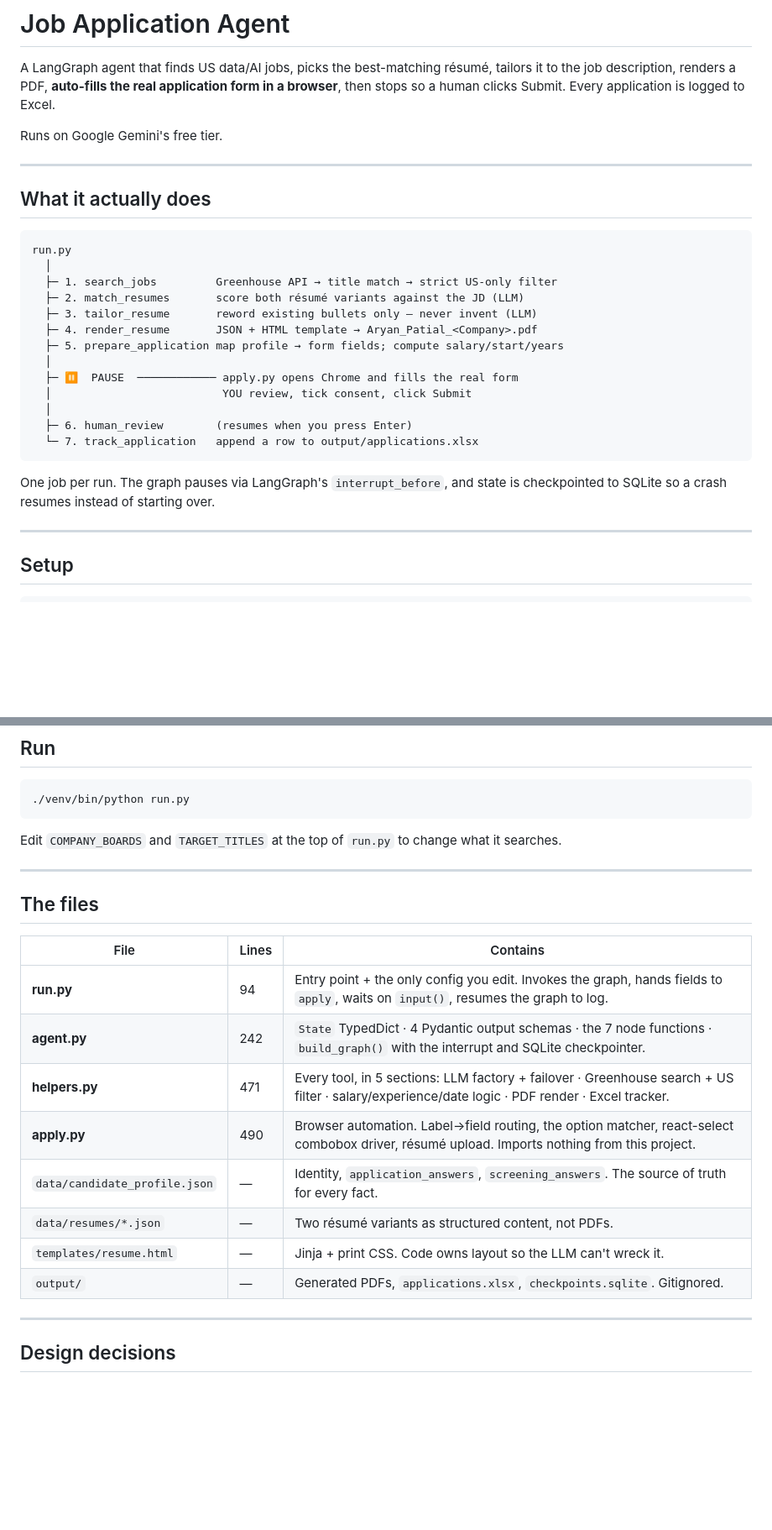
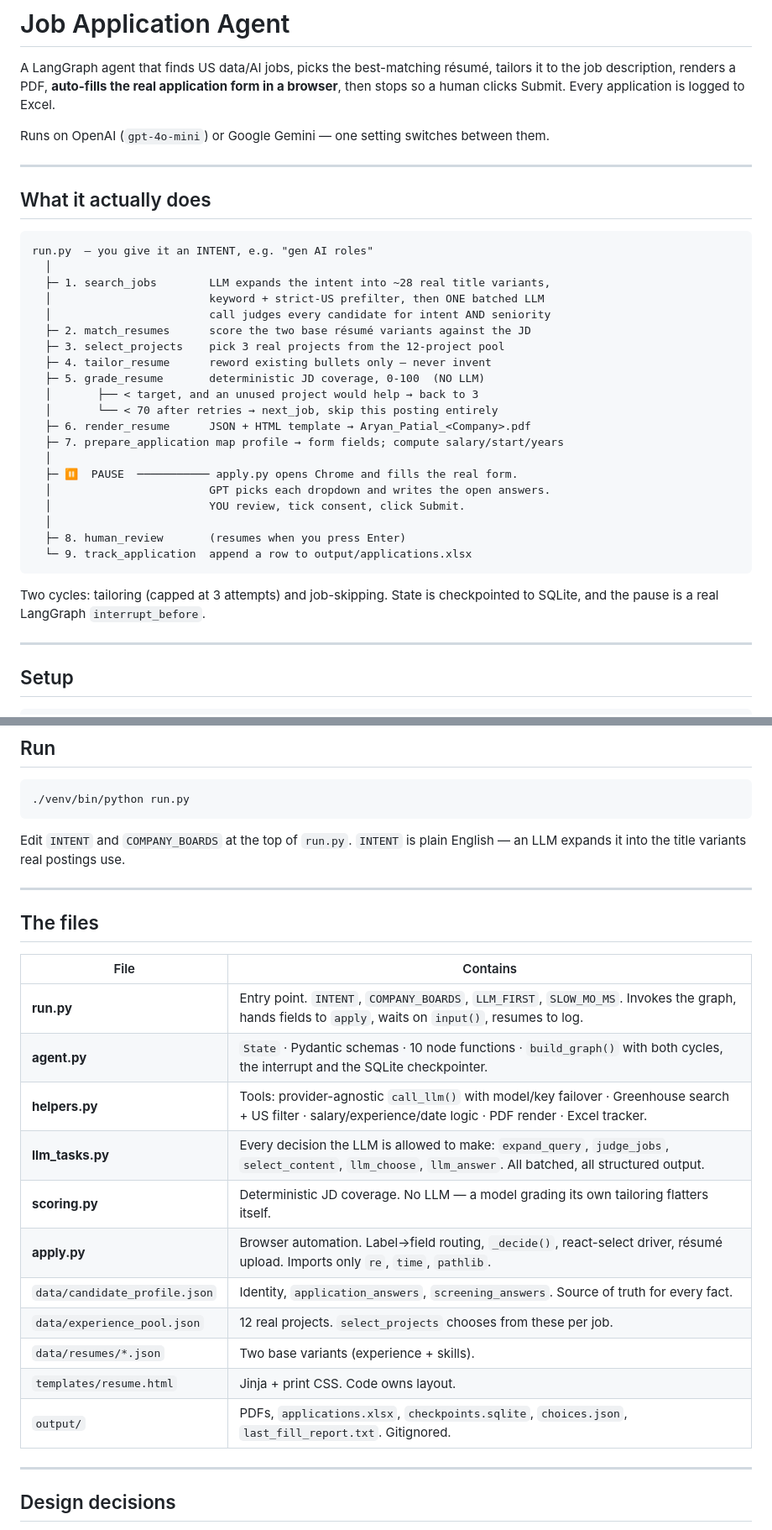
Before and after one commit to AryanPatial/JobPilot-AI, a Markdown page: README.md, 2 parts joined by grey strips. Shown at 84% size. GitHub-like rendering; blank space fills up the shorter version.

Commit message:
Update README to the current architecture
The setup rewrite left the rest of the file describing the previous design:
seven nodes, Gemini-only, a hardcoded TARGET_TITLES list, and a files table
with no llm_tasks.py or scoring.py.

Now documents what the code does: intent expansion, batched intent+seniority
judging, project selection from the pool, the deterministic scorer, both
cycles, and GPT choosing dropdowns and writing open answers. Known limits
replaced with the real ones - the 40-job judge cap, single-page only, no
tests, and the pool being the ceiling on what selection can surface.

````diff
--- a/README.md
+++ b/README.md
@@ -5,30 +5,37 @@ tailors it to the job description, renders a PDF, **auto-fills the real
 application form in a browser**, then stops so a human clicks Submit. Every
 application is logged to Excel.
 
-Runs on Google Gemini's free tier.
+Runs on OpenAI (`gpt-4o-mini`) or Google Gemini — one setting switches between them.
 
 ---
 
 ## What it actually does
 
 ```
-run.py
+run.py  — you give it an INTENT, e.g. "gen AI roles"
   │
-  ├─ 1. search_jobs         Greenhouse API → title match → strict US-only filter
-  ├─ 2. match_resumes       score both résumé variants against the JD (LLM)
-  ├─ 3. tailor_resume       reword existing bullets only — never invent (LLM)
-  ├─ 4. render_resume       JSON + HTML template → Aryan_Patial_<Company>.pdf
-  ├─ 5. prepare_application map profile → form fields; compute salary/start/years
+  ├─ 1. search_jobs        LLM expands the intent into ~28 real title variants,
+  │                        keyword + strict-US prefilter, then ONE batched LLM
+  │                        call judges every candidate for intent AND seniority
+  ├─ 2. match_resumes      score the two base résumé variants against the JD
+  ├─ 3. select_projects    pick 3 real projects from the 12-project pool
+  ├─ 4. tailor_resume      reword existing bullets only — never invent
+  ├─ 5. grade_resume       deterministic JD coverage, 0-100  (NO LLM)
+  │       ├── < target, and an unused project would help → back to 3
+  │       └── < 70 after retries → next_job, skip this posting entirely
+  ├─ 6. render_resume      JSON + HTML template → Aryan_Patial_<Company>.pdf
+  ├─ 7. prepare_application map profile → form fields; compute salary/start/years
   │
-  ├─ ⏸  PAUSE  ──────────── apply.py opens Chrome and fills the real form
-  │                          YOU review, tick consent, click Submit
+  ├─ ⏸  PAUSE  ─────────── apply.py opens Chrome and fills the real form.
+  │                        GPT picks each dropdown and writes the open answers.
+  │                        YOU review, tick consent, click Submit.
   │
-  ├─ 6. human_review        (resumes when you press Enter)
-  └─ 7. track_application   append a row to output/applications.xlsx
+  ├─ 8. human_review       (resumes when you press Enter)
+  └─ 9. track_application  append a row to output/applications.xlsx
 ```
 
-One job per run. The graph pauses via LangGraph's `interrupt_before`, and state
-is checkpointed to SQLite so a crash resumes instead of starting over.
+Two cycles: tailoring (capped at 3 attempts) and job-skipping. State is
+checkpointed to SQLite, and the pause is a real LangGraph `interrupt_before`.
 
 ---
 
@@ -57,23 +64,26 @@ application answer live there.
 ./venv/bin/python run.py
 ```
 
-Edit `COMPANY_BOARDS` and `TARGET_TITLES` at the top of `run.py` to change what
-it searches.
+Edit `INTENT` and `COMPANY_BOARDS` at the top of `run.py`. `INTENT` is plain
+English — an LLM expands it into the title variants real postings use.
 
 ---
 
 ## The files
 
-| File | Lines | Contains |
-|---|---|---|
-| **run.py** | 94 | Entry point + the only config you edit. Invokes the graph, hands fields to `apply`, waits on `input()`, resumes the graph to log. |
-| **agent.py** | 242 | `State` TypedDict · 4 Pydantic output schemas · the 7 node functions · `build_graph()` with the interrupt and SQLite checkpointer. |
-| **helpers.py** | 471 | Every tool, in 5 sections: LLM factory + failover · Greenhouse search + US filter · salary/experience/date logic · PDF render · Excel tracker. |
-| **apply.py** | 490 | Browser automation. Label→field routing, the option matcher, react-select combobox driver, résumé upload. Imports nothing from this project. |
-| `data/candidate_profile.json` | — | Identity, `application_answers`, `screening_answers`. The source of truth for every fact. |
-| `data/resumes/*.json` | — | Two résumé variants as structured content, not PDFs. |
-| `templates/resume.html` | — | Jinja + print CSS. Code owns layout so the LLM can't wreck it. |
-| `output/` | — | Generated PDFs, `applications.xlsx`, `checkpoints.sqlite`. Gitignored. |
+| File | Contains |
+|---|---|
+| **run.py** | Entry point. `INTENT`, `COMPANY_BOARDS`, `LLM_FIRST`, `SLOW_MO_MS`. Invokes the graph, hands fields to `apply`, waits on `input()`, resumes to log. |
+| **agent.py** | `State` · Pydantic schemas · 10 node functions · `build_graph()` with both cycles, the interrupt and the SQLite checkpointer. |
+| **helpers.py** | Tools: provider-agnostic `call_llm()` with model/key failover · Greenhouse search + US filter · salary/experience/date logic · PDF render · Excel tracker. |
+| **llm_tasks.py** | Every decision the LLM is allowed to make: `expand_query`, `judge_jobs`, `select_content`, `llm_choose`, `llm_answer`. All batched, all structured output. |
+| **scoring.py** | Deterministic JD coverage. No LLM — a model grading its own tailoring flatters itself. |
+| **apply.py** | Browser automation. Label→field routing, `_decide()`, react-select driver, résumé upload. Imports only `re`, `time`, `pathlib`. |
+| `data/candidate_profile.json` | Identity, `application_answers`, `screening_answers`. Source of truth for every fact. |
+| `data/experience_pool.json` | 12 real projects. `select_projects` chooses from these per job. |
+| `data/resumes/*.json` | Two base variants (experience + skills). |
+| `templates/resume.html` | Jinja + print CSS. Code owns layout. |
+| `output/` | PDFs, `applications.xlsx`, `checkpoints.sqlite`, `choices.json`, `last_fill_report.txt`. Gitignored. |
 
 ---
 
````
Also changed, not shown: other parts of README.md (+10 -11 lines).
